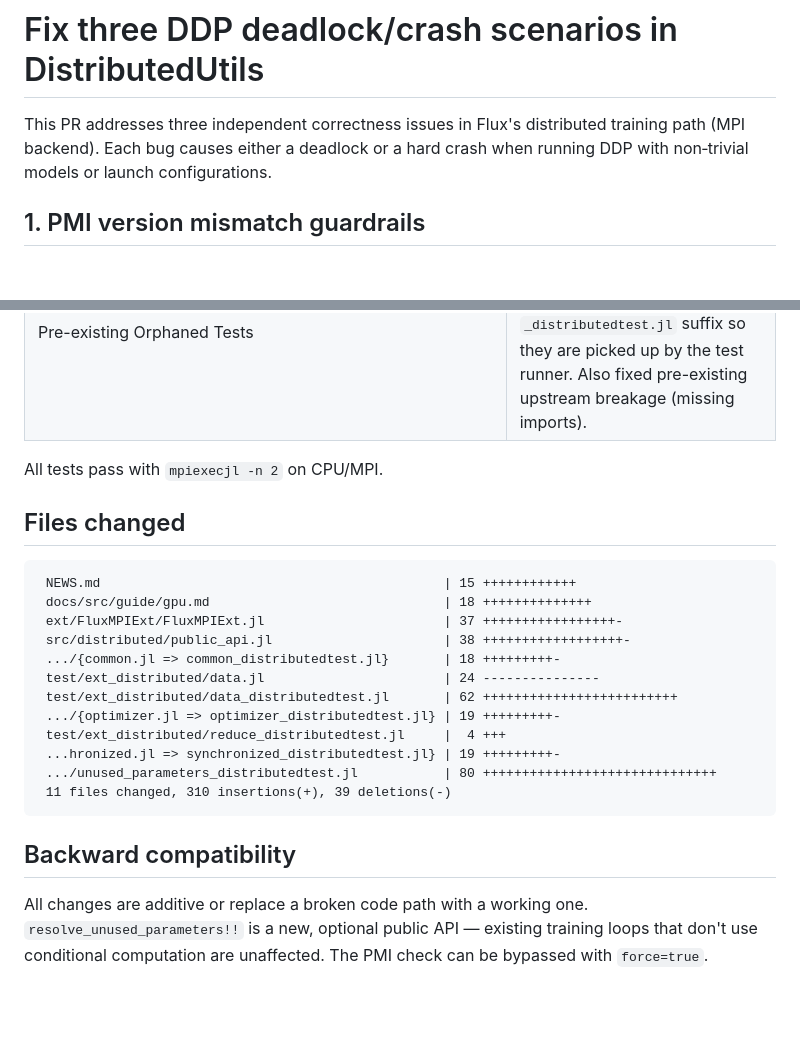
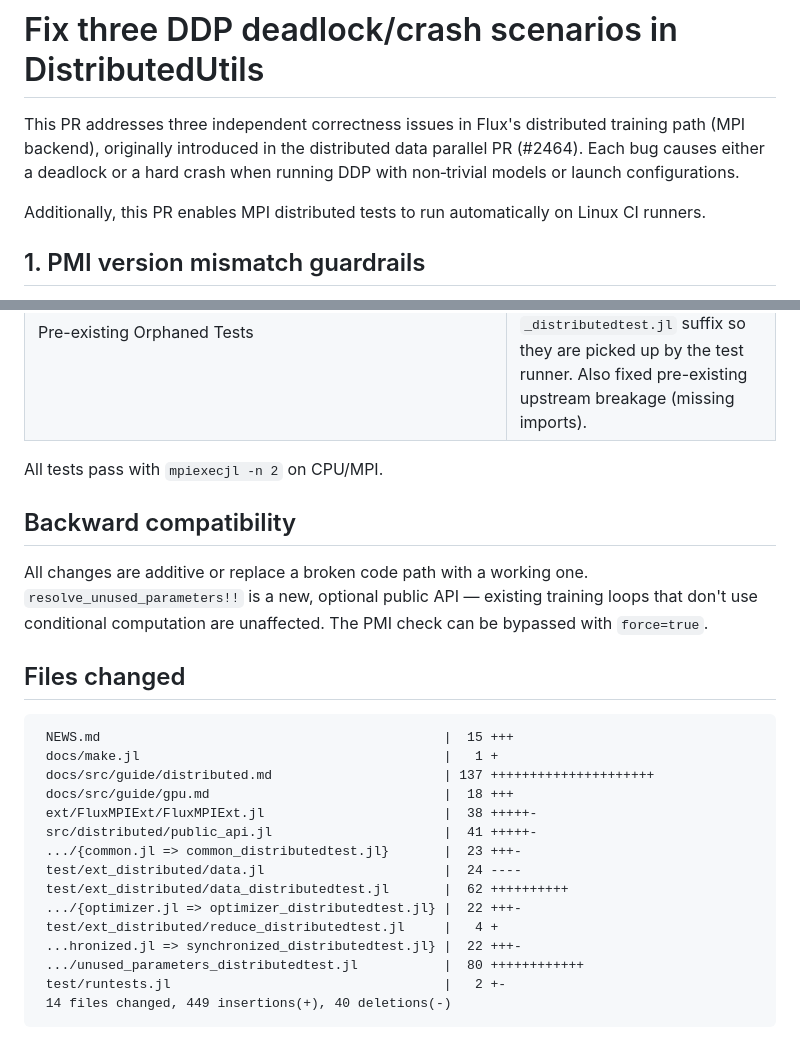
Before and after one commit to edopica/ddp-flux-thesis, a Markdown page: PR_DESCRIPTION.md, 2 parts joined by grey strips. GitHub-like rendering; blank space fills up the shorter version.

Commit message:
Update PR_DESCRIPTION.md to include previous DDP PR reference and new files changed

````diff
--- a/PR_DESCRIPTION.md
+++ b/PR_DESCRIPTION.md
@@ -1,8 +1,10 @@
 # Fix three DDP deadlock/crash scenarios in DistributedUtils
 
 This PR addresses three independent correctness issues in Flux's distributed
-training path (MPI backend).  Each bug causes either a deadlock or a hard crash
+training path (MPI backend), originally introduced in the distributed data parallel PR (#2464). Each bug causes either a deadlock or a hard crash
 when running DDP with non‑trivial models or launch configurations.
+
+Additionally, this PR enables MPI distributed tests to run automatically on Linux CI runners.
 
 ## 1. PMI version mismatch guardrails
 
@@ -59,26 +61,29 @@ parameter's shape, element type, and device.  It walks nested structures
 
 All tests pass with `mpiexecjl -n 2` on CPU/MPI.
 
-## Files changed
-
-```
- NEWS.md                                            | 15 ++++++++++++
- docs/src/guide/gpu.md                              | 18 ++++++++++++++
- ext/FluxMPIExt/FluxMPIExt.jl                       | 37 +++++++++++++++++-
- src/distributed/public_api.jl                      | 38 ++++++++++++++++++-
- .../{common.jl => common_distributedtest.jl}       | 18 +++++++++-
- test/ext_distributed/data.jl                       | 24 ---------------
- test/ext_distributed/data_distributedtest.jl       | 62 +++++++++++++++++++++++++
- .../{optimizer.jl => optimizer_distributedtest.jl} | 19 +++++++++-
- test/ext_distributed/reduce_distributedtest.jl     |  4 +++
- ...hronized.jl => synchronized_distributedtest.jl} | 19 +++++++++-
- .../unused_parameters_distributedtest.jl           | 80 ++++++++++++++++++++++++++++++
- 11 files changed, 310 insertions(+), 39 deletions(-)
-```
-
 ## Backward compatibility
 
 All changes are additive or replace a broken code path with a working one.
 `resolve_unused_parameters!!` is a new, optional public API — existing
 training loops that don't use conditional computation are unaffected.
 The PMI check can be bypassed with `force=true`.
+
+## Files changed
+
+```
+ NEWS.md                                            |  15 +++
+ docs/make.jl                                       |   1 +
+ docs/src/guide/distributed.md                      | 137 +++++++++++++++++++++
+ docs/src/guide/gpu.md                              |  18 +++
+ ext/FluxMPIExt/FluxMPIExt.jl                       |  38 +++++-
+ src/distributed/public_api.jl                      |  41 +++++-
+ .../{common.jl => common_distributedtest.jl}       |  23 +++-
+ test/ext_distributed/data.jl                       |  24 ----
+ test/ext_distributed/data_distributedtest.jl       |  62 ++++++++++
+ .../{optimizer.jl => optimizer_distributedtest.jl} |  22 +++-
+ test/ext_distributed/reduce_distributedtest.jl     |   4 +
+ ...hronized.jl => synchronized_distributedtest.jl} |  22 +++-
+ .../unused_parameters_distributedtest.jl           |  80 ++++++++++++
+ test/runtests.jl                                   |   2 +-
+ 14 files changed, 449 insertions(+), 40 deletions(-)
+```
````
